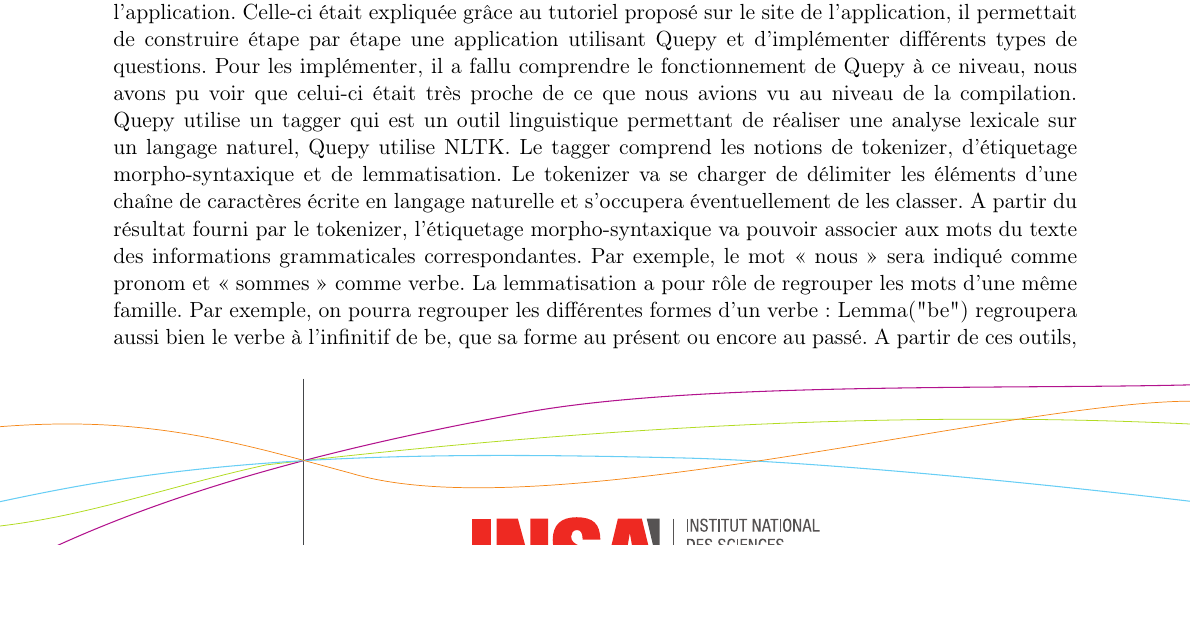
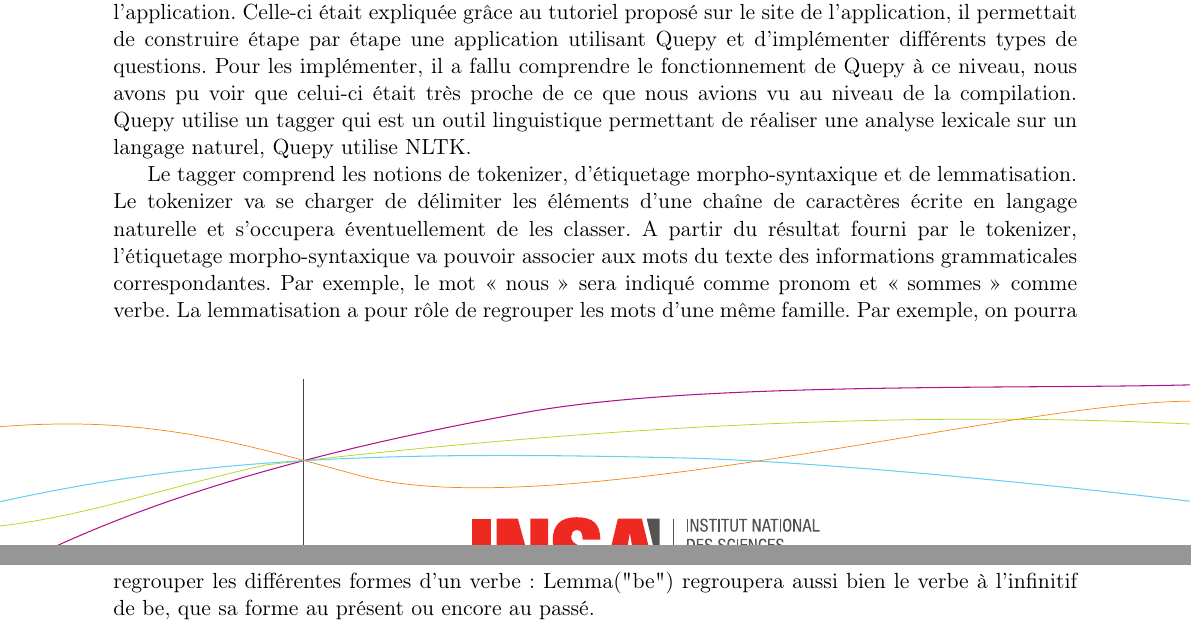
Before and after one commit to kchambellant/Language-Interpretation-Quepy, a LaTeX document (Rapport/rapport.tex): part of page 1 of 3 before the commit and two parts of pages 1 and 2 of 3 after it, the two joined at a grey line, cut so that both start at the same text, the shorter picture padded with empty space. Compiled offline with pdfLaTeX.

Commit message:
Paragraphe proto 1

```diff
--- a/Rapport/rapport.tex
+++ b/Rapport/rapport.tex
@@ -29,7 +29,9 @@ Ce genre de programme a déjà été traité par le passé. Il nous a donc été
 Il est à noter que le développement de Quepy a été arrêté depuis deux ans.
 
 \section*{Protoype 1}\par
-Comme indiqué ci-dessus, l’objectif de ce premier prototype était de prendre en main la librairie Quepy afin de recréer une application capable de répondre aux mêmes questions que celles montrées en exemple sur le site de Quepy. Il a donc fallu comprendre toute la chaîne de traitement derrière l’application. Celle-ci était expliquée grâce au tutoriel proposé sur le site de l’application, il permettait de construire étape par étape une application utilisant Quepy et d’implémenter différents types de questions. Pour les implémenter, il a fallu comprendre le fonctionnement de Quepy à ce niveau, nous avons pu voir que celui-ci était très proche de ce que nous avions vu au niveau de la compilation. Quepy utilise un tagger qui est un outil linguistique permettant de réaliser une analyse lexicale sur un langage naturel, Quepy utilise NLTK. Le tagger comprend les notions de tokenizer, d’étiquetage morpho-syntaxique et de lemmatisation. Le tokenizer va se charger de délimiter les éléments d’une chaîne de caractères écrite en langage naturelle et s’occupera éventuellement de les classer. A partir du résultat fourni par le tokenizer, l’étiquetage morpho-syntaxique va pouvoir associer aux mots du texte des informations grammaticales correspondantes. Par exemple, le mot « nous » sera indiqué comme pronom et « sommes » comme verbe. La lemmatisation a pour rôle de regrouper les mots d’une même famille. Par exemple, on pourra regrouper les différentes formes d’un verbe : Lemma("be") regroupera aussi bien le verbe à l’infinitif de be, que sa forme au présent ou encore au passé. A partir de ces outils, il sera alors possible de définir des expressions régulières permettant de définir les différents types de questions. Par exemple, pour la question « Who is Tom Cruise ? », la formation de l’expression régulière est réalisée de cette manière : Lemma("who") + Lemma("be") + Person() + Question(Pos(".")). On va utiliser la lemmatisation pour le verbe « be » afin de gérer les différents temps possibles. Et « Person() » sera une classe qui va s’assurer de récupérer le nom de la personne recherchée. Grâce à ce modèle, nous avons pu implémenter une nouvelle question (en plus de celles déjà proposées de base) qui est « Birth/Death date of Tom Cruise ? » et qui se base sur les principes vus précédemment. L’information demandée est récupérée dans la base de données wikidata comme prévu par le fonctionnement de base de l’application.
+Comme indiqué ci-dessus, l’objectif de ce premier prototype était de prendre en main la librairie Quepy afin de recréer une application capable de répondre aux mêmes questions que celles montrées en exemple sur le site de Quepy. Il a donc fallu comprendre toute la chaîne de traitement derrière l’application. Celle-ci était expliquée grâce au tutoriel proposé sur le site de l’application, il permettait de construire étape par étape une application utilisant Quepy et d’implémenter différents types de questions. Pour les implémenter, il a fallu comprendre le fonctionnement de Quepy à ce niveau, nous avons pu voir que celui-ci était très proche de ce que nous avions vu au niveau de la compilation. Quepy utilise un tagger qui est un outil linguistique permettant de réaliser une analyse lexicale sur un langage naturel, Quepy utilise NLTK. \par
+Le tagger comprend les notions de tokenizer, d’étiquetage morpho-syntaxique et de lemmatisation. Le tokenizer va se charger de délimiter les éléments d’une chaîne de caractères écrite en langage naturelle et s’occupera éventuellement de les classer. A partir du résultat fourni par le tokenizer, l’étiquetage morpho-syntaxique va pouvoir associer aux mots du texte des informations grammaticales correspondantes. Par exemple, le mot « nous » sera indiqué comme pronom et « sommes » comme verbe. La lemmatisation a pour rôle de regrouper les mots d’une même famille. Par exemple, on pourra regrouper les différentes formes d’un verbe : Lemma("be") regroupera aussi bien le verbe à l’infinitif de be, que sa forme au présent ou encore au passé. \par
+A partir de ces outils, il sera alors possible de définir des expressions régulières permettant de définir les différents types de questions. Par exemple, pour la question « Who is Tom Cruise ? », la formation de l’expression régulière est réalisée de cette manière : Lemma("who") + Lemma("be") + Person() + Question(Pos(".")). On va utiliser la lemmatisation pour le verbe « be » afin de gérer les différents temps possibles. Et « Person() » sera une classe qui va s’assurer de récupérer le nom de la personne recherchée. Grâce à ce modèle, nous avons pu implémenter une nouvelle question (en plus de celles déjà proposées de base) qui est « Birth/Death date of Tom Cruise ? » et qui se base sur les principes vus précédemment. L’information demandée est récupérée dans la base de données wikidata comme prévu par le fonctionnement de base de l’application.
 
 \section*{Protoype 2}\par
 Le but de ce prototype est de reprendre le premier afin de pouvoir poser des questions en français.\par
```
Also changed, not shown: Rapport/rapport.pdf, 1 other file.
